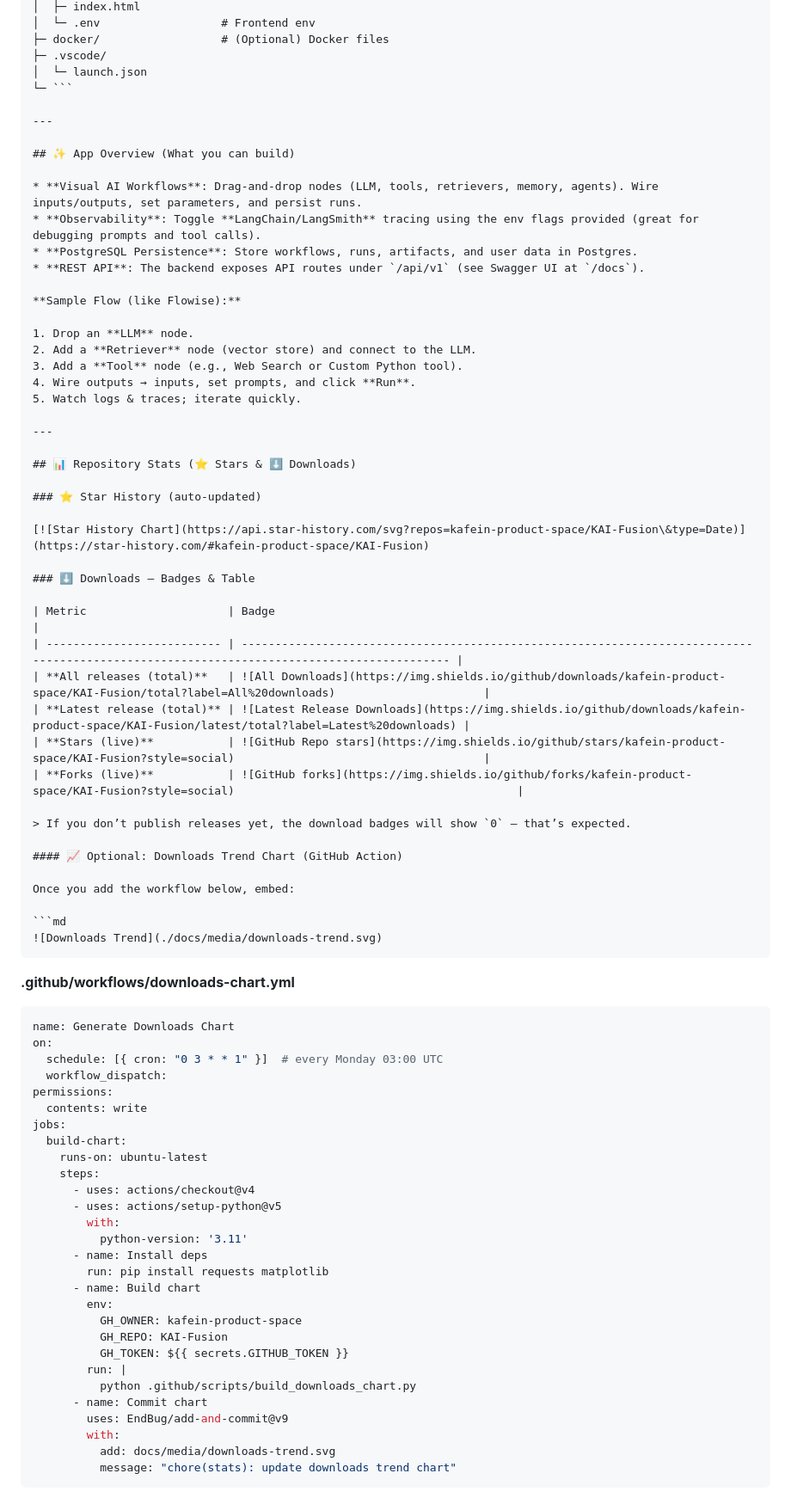
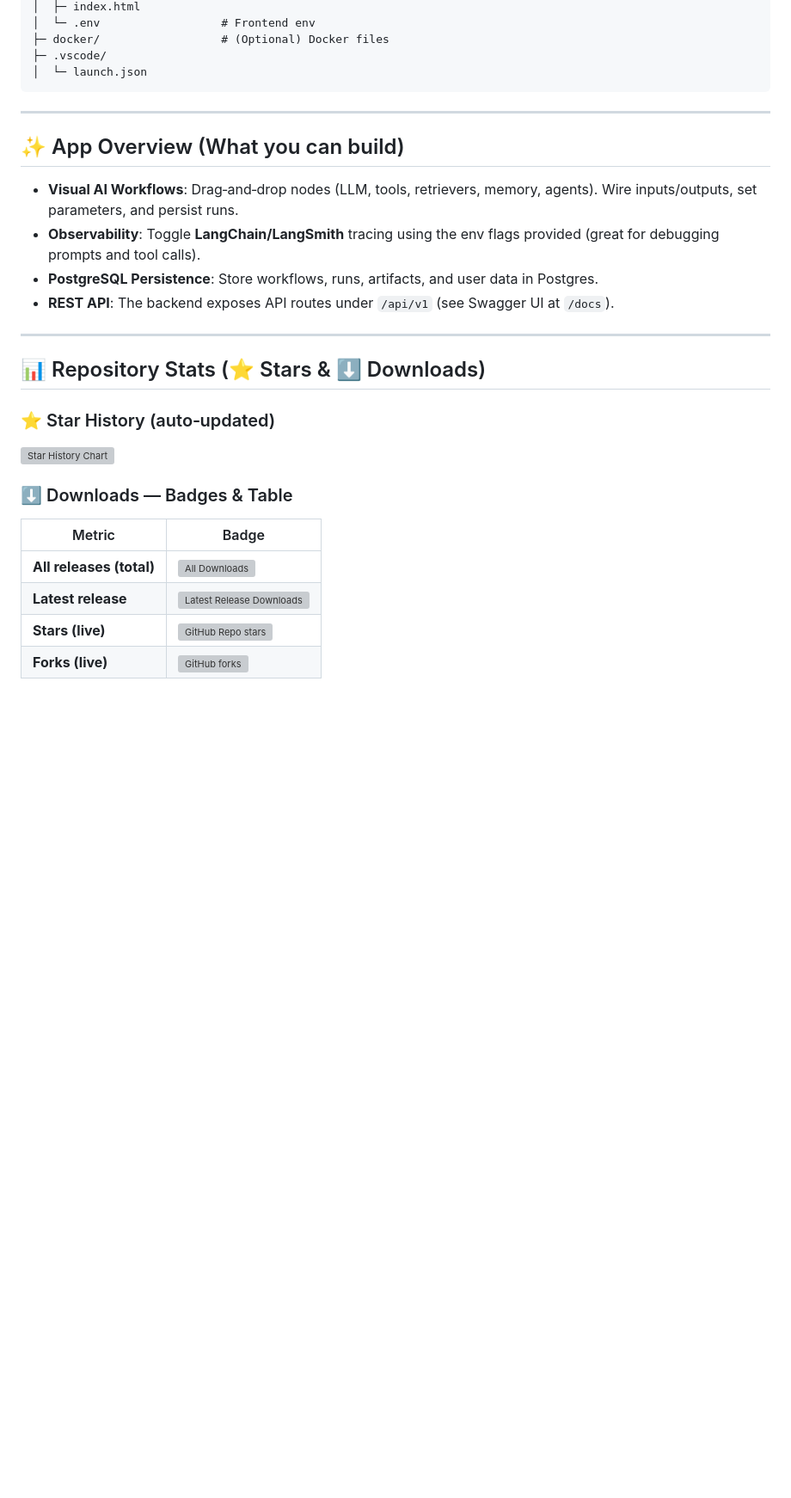
Before and after one commit to kafein-product-space/KAI-Fusion, a Markdown page: README.md, the part around one of its changes. Shown at 86% size. GitHub-like rendering; blank space fills up the shorter version; grey boxes are pictures that could not be loaded.

Commit message:
Update README by removing sample flow and chart info

````diff
--- a/README.md
+++ b/README.md
@@ -295,7 +295,7 @@ KAI-Fusion/
 ├─ docker/                  # (Optional) Docker files
 ├─ .vscode/
 │  └─ launch.json
-└─ ```
+```
 
 ---
 
@@ -305,14 +305,6 @@ KAI-Fusion/
 * **Observability**: Toggle **LangChain/LangSmith** tracing using the env flags provided (great for debugging prompts and tool calls).
 * **PostgreSQL Persistence**: Store workflows, runs, artifacts, and user data in Postgres.
 * **REST API**: The backend exposes API routes under `/api/v1` (see Swagger UI at `/docs`).
-
-**Sample Flow (like Flowise):**
-
-1. Drop an **LLM** node.
-2. Add a **Retriever** node (vector store) and connect to the LLM.
-3. Add a **Tool** node (e.g., Web Search or Custom Python tool).
-4. Wire outputs → inputs, set prompts, and click **Run**.
-5. Watch logs & traces; iterate quickly.
 
 ---
 
@@ -324,53 +316,11 @@ KAI-Fusion/
 
 ### ⬇️ Downloads — Badges & Table
 
-| Metric                     | Badge                                                                                                                                      |
-| -------------------------- | ------------------------------------------------------------------------------------------------------------------------------------------ |
-| **All releases (total)**   | ![All Downloads](https://img.shields.io/github/downloads/kafein-product-space/KAI-Fusion/total?label=All%20downloads)                      |
-| **Latest release (total)** | ![Latest Release Downloads](https://img.shields.io/github/downloads/kafein-product-space/KAI-Fusion/latest/total?label=Latest%20downloads) |
-| **Stars (live)**           | ![GitHub Repo stars](https://img.shields.io/github/stars/kafein-product-space/KAI-Fusion?style=social)                                     |
-| **Forks (live)**           | ![GitHub forks](https://img.shields.io/github/forks/kafein-product-space/KAI-Fusion?style=social)                                          |
+| Metric                   | Badge                                                                                                                                      |
+| ------------------------ | ------------------------------------------------------------------------------------------------------------------------------------------ |
+| **All releases (total)** | ![All Downloads](https://img.shields.io/github/downloads/kafein-product-space/KAI-Fusion/total?label=All%20downloads)                      |
+| **Latest release**       | ![Latest Release Downloads](https://img.shields.io/github/downloads/kafein-product-space/KAI-Fusion/latest/total?label=Latest%20downloads) |
+| **Stars (live)**         | ![GitHub Repo stars](https://img.shields.io/github/stars/kafein-product-space/KAI-Fusion?style=social)                                     |
+| **Forks (live)**         | ![GitHub forks](https://img.shields.io/github/forks/kafein-product-space/KAI-Fusion?style=social)                                          |
 
-> If you don’t publish releases yet, the download badges will show `0` — that’s expected.
 
-#### 📈 Optional: Downloads Trend Chart (GitHub Action)
-
-Once you add the workflow below, embed:
-
-```md
-![Downloads Trend](./docs/media/downloads-trend.svg)
-```
-
-**.github/workflows/downloads-chart.yml**
-
-```yaml
-name: Generate Downloads Chart
-on:
-  schedule: [{ cron: "0 3 * * 1" }]  # every Monday 03:00 UTC
-  workflow_dispatch:
-permissions:
-  contents: write
-jobs:
-  build-chart:
-    runs-on: ubuntu-latest
-    steps:
-      - uses: actions/checkout@v4
-      - uses: actions/setup-python@v5
-        with:
-          python-version: '3.11'
-      - name: Install deps
-        run: pip install requests matplotlib
-      - name: Build chart
-        env:
-          GH_OWNER: kafein-product-space
-          GH_REPO: KAI-Fusion
-          GH_TOKEN: ${{ secrets.GITHUB_TOKEN }}
-        run: |
-          python .github/scripts/build_downloads_chart.py
-      - name: Commit chart
-        uses: EndBug/add-and-commit@v9
-        with:
-          add: docs/media/downloads-trend.svg
-          message: "chore(stats): update downloads trend chart"
-```
-
````
Also changed, not shown: other parts of README.md (+4 -50 lines).
